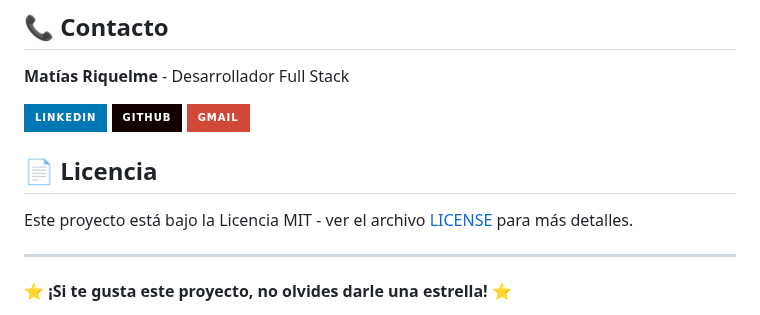
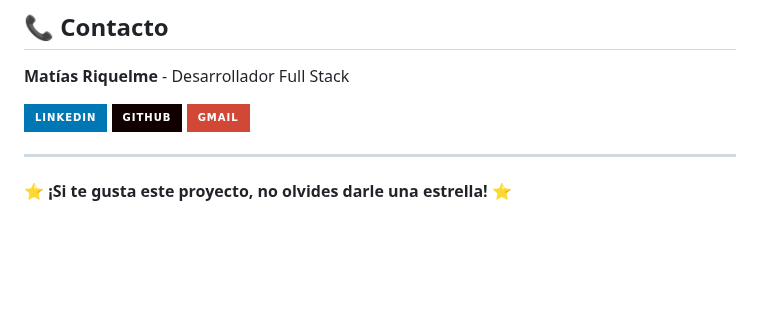
Before and after one commit to Mars0-cloud/Portafolio, a Markdown page: README.md, the part around the change. GitHub-like rendering; badges without logos; blank space fills up the shorter version.

```diff
--- a/README.md
+++ b/README.md
@@ -209,10 +209,6 @@ Las contribuciones son bienvenidas. Para cambios importantes:
 [![GitHub](https://img.shields.io/badge/GitHub-100000?style=for-the-badge&logo=github&logoColor=white)](https://github.com/Mars0-cloud)
 [![Email](https://img.shields.io/badge/Gmail-D14836?style=for-the-badge&logo=gmail&logoColor=white)](mailto:matias20.rs@gmail.com)
 
-## 📄 Licencia
-
-Este proyecto está bajo la Licencia MIT - ver el archivo [LICENSE](LICENSE) para más detalles.
-
 ---
 
 ⭐ **¡Si te gusta este proyecto, no olvides darle una estrella!** ⭐
```
